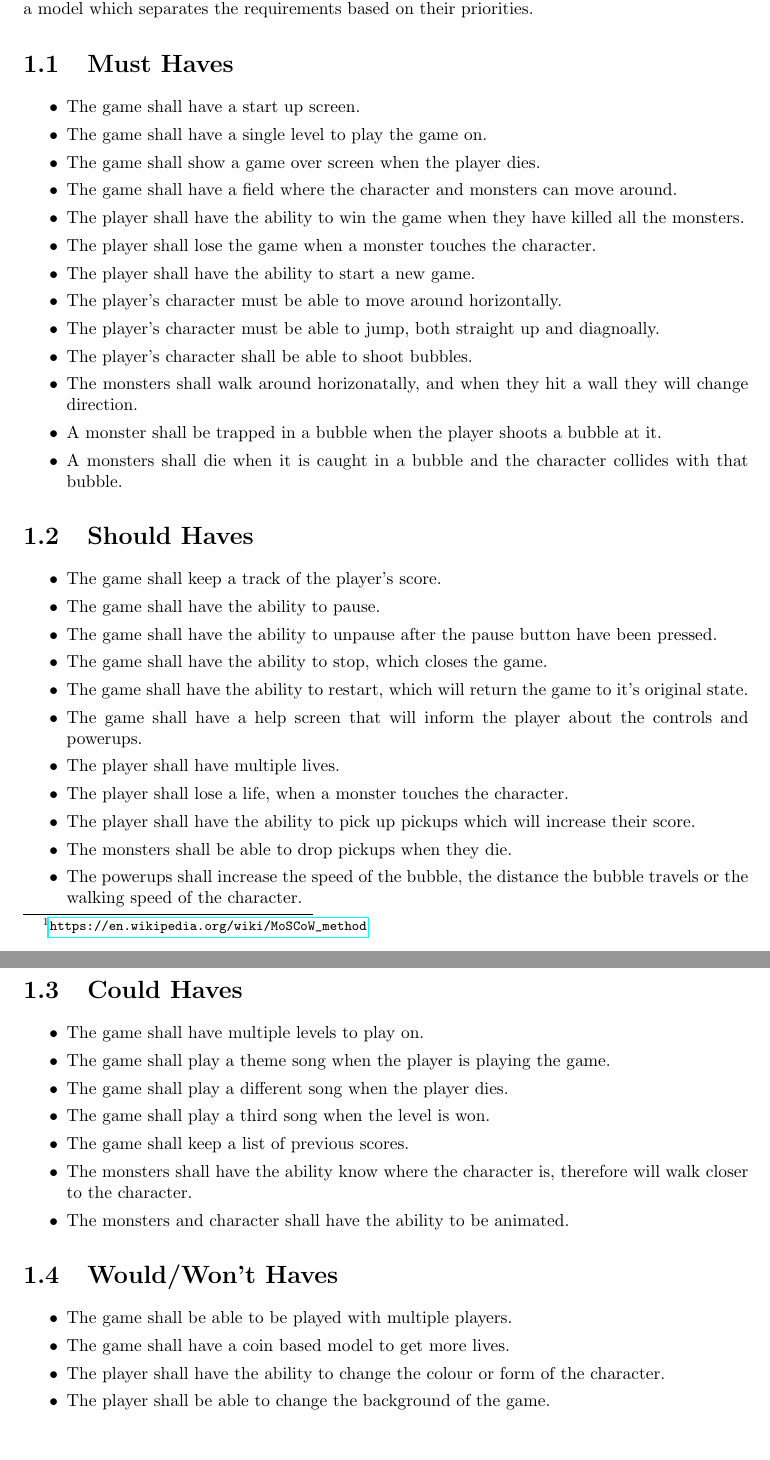
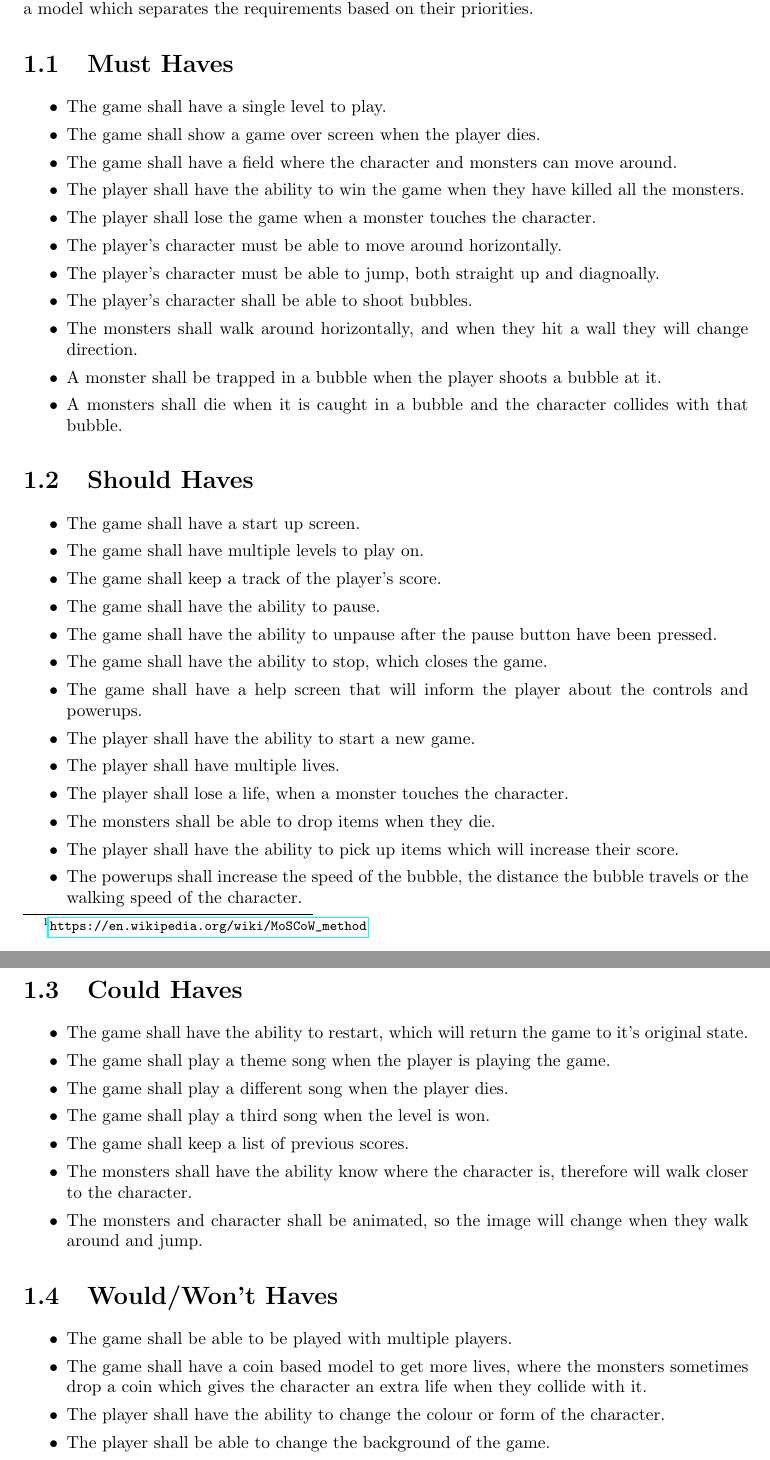
Before and after one commit to jimhommes/BubbleBobble, a LaTeX thesis (Documentation/Requirements/main.tex, which reads Documentation/Requirements/tex/functional_requirements.tex): two parts of pages 4 and 5 of 6, joined at a grey line, cut so that both start at the same text, the shorter picture padded with empty space. Compiled offline with pdfLaTeX.

Commit message:
Updated the functional-requirements.
Second update of the requirements, using Aaron's suggestions.

```diff
--- a/Documentation/Requirements/tex/functional_requirements.tex
+++ b/Documentation/Requirements/tex/functional_requirements.tex
@@ -6,17 +6,15 @@ The functional requirements for the game Bubble Bobble are listed using the \fnu
 
 \begin{itemize}
 \itemsep0em
- 	\item The game shall have a start up screen.
-  	\item The game shall have a single level to play the game on.
+  	\item The game shall have a single level to play.
   	\item The game shall show a game over screen when the player dies.
  	\item The game shall have a field where the character and monsters can move around.
   	\item The player shall have the ability to win the game when they have killed all the monsters.
  	\item The player shall lose the game when a monster touches the character.
- 	\item The player shall have the ability to start a new game.
   	\item The player's character must be able to move around horizontally.
   	\item The player's character must be able to jump, both straight up and diagnoally.
   	\item The player's character shall be able to shoot bubbles.
-  	\item The monsters shall walk around horizonatally, and when they hit a wall they will change direction.
+  	\item The monsters shall walk around horizontally, and when they hit a wall they will change direction.
  	\item A monster shall be trapped in a bubble when the player shoots a bubble at it.
  	\item A monsters shall die when it is caught in a bubble and the character collides with that bubble.
 \end{itemize}
@@ -25,16 +23,18 @@ The functional requirements for the game Bubble Bobble are listed using the \fnu
 
 \begin{itemize}
 \itemsep0em
+	 \item The game shall have a start up screen.
+	 \item The game shall have multiple levels to play on.
 	 \item The game shall keep a track of the player's score.
 	 \item The game shall have the ability to pause.
 	 \item The game shall have the ability to unpause after the pause button have been pressed.
 	 \item The game shall have the ability to stop, which closes the game.
-	 \item The game shall have the ability to restart, which will return the game to it's original state.
 	 \item The game shall have a help screen that will inform the player about the controls and powerups.
+	 \item The player shall have the ability to start a new game.
 	 \item The player shall have multiple lives.
 	 \item The player shall lose a life, when a monster touches the character.
-	 \item The player shall have the ability to pick up pickups which will increase their score.
-	 \item The monsters shall be able to drop pickups when they die.
+	 \item The monsters shall be able to drop items when they die.
+	 \item The player shall have the ability to pick up items which will increase their score.
 	 \item The powerups shall increase the speed of the bubble, the distance the bubble travels or the walking speed of the character.
 \end{itemize}
 
@@ -42,20 +42,20 @@ The functional requirements for the game Bubble Bobble are listed using the \fnu
 
 \begin{itemize}
 \itemsep0em
-	  \item The game shall have multiple levels to play on.
+	  \item The game shall have the ability to restart, which will return the game to it's original state.
 	  \item The game shall play a theme song when the player is playing the game.
 	  \item The game shall play a different song when the player dies.
 	  \item The game shall play a third song when the level is won.
 	  \item The game shall keep a list of previous scores.
 	  \item The monsters shall have the ability know where the character is, therefore will walk closer to the character.
-	  \item The monsters and character shall have the ability to be animated.
+	  \item The monsters and character shall be animated, so the image will change when they walk around and jump.
 \end{itemize}
 
 \section{Would/Won't Haves}
 \begin{itemize}
 \itemsep0em
 	\item The game shall be able to be played with multiple players.
-	\item The game shall have a coin based model to get more lives.
+	\item The game shall have a coin based model to get more lives, where the monsters sometimes drop a coin which gives the character an extra life when they collide with it.
 	\item The player shall have the ability to change the colour or form of the character.
 	\item The player shall be able to change the background of the game.
 	\item The player shall have the ability to save the game.
```
